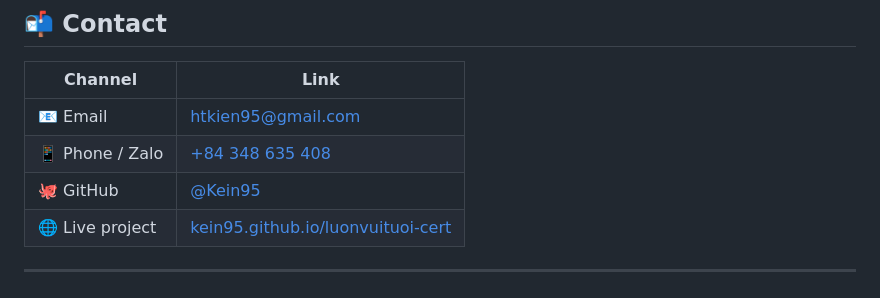
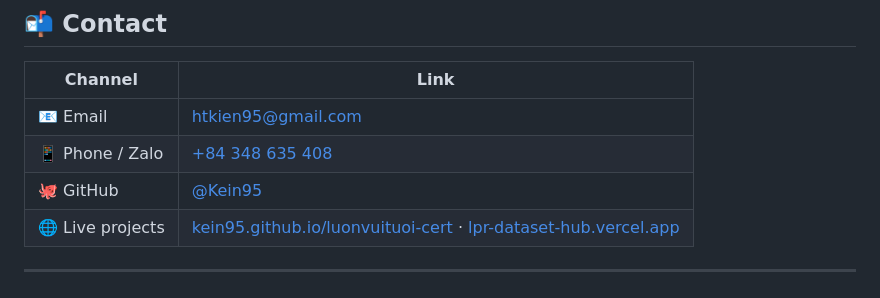
Before and after one commit to Kein95/Kein95, a Markdown page: README.md, the part around the change. GitHub-like rendering.

Commit message:
docs: add LPR DataHub live link to Contact

```diff
--- a/README.md
+++ b/README.md
@@ -106,7 +106,7 @@ Researcher at AI Vietnam. More from **LUONVUITUOI TEAM** coming.
 | 📧 Email | [htkien95@gmail.com](mailto:htkien95@gmail.com) |
 | 📱 Phone / Zalo | [+84 348 635 408](tel:+84348635408) |
 | 🐙 GitHub | [@Kein95](https://github.com/Kein95) |
-| 🌐 Live project | [kein95.github.io/luonvuituoi-cert](https://kein95.github.io/luonvuituoi-cert/) |
+| 🌐 Live projects | [kein95.github.io/luonvuituoi-cert](https://kein95.github.io/luonvuituoi-cert/) · [lpr-dataset-hub.vercel.app](https://lpr-dataset-hub.vercel.app/) |
 
 ---
 
```
